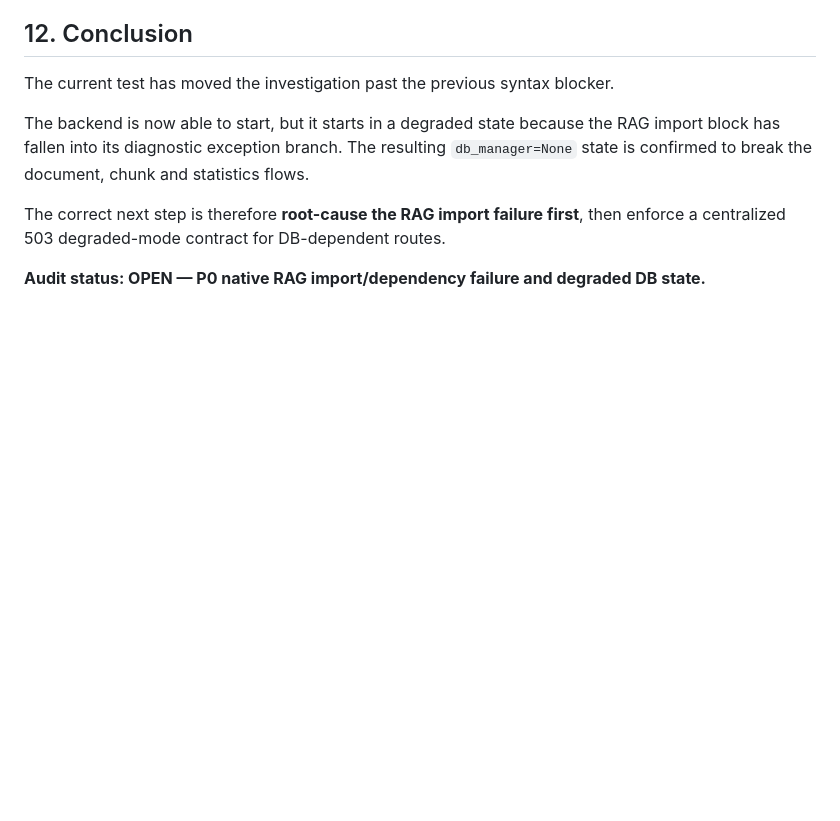
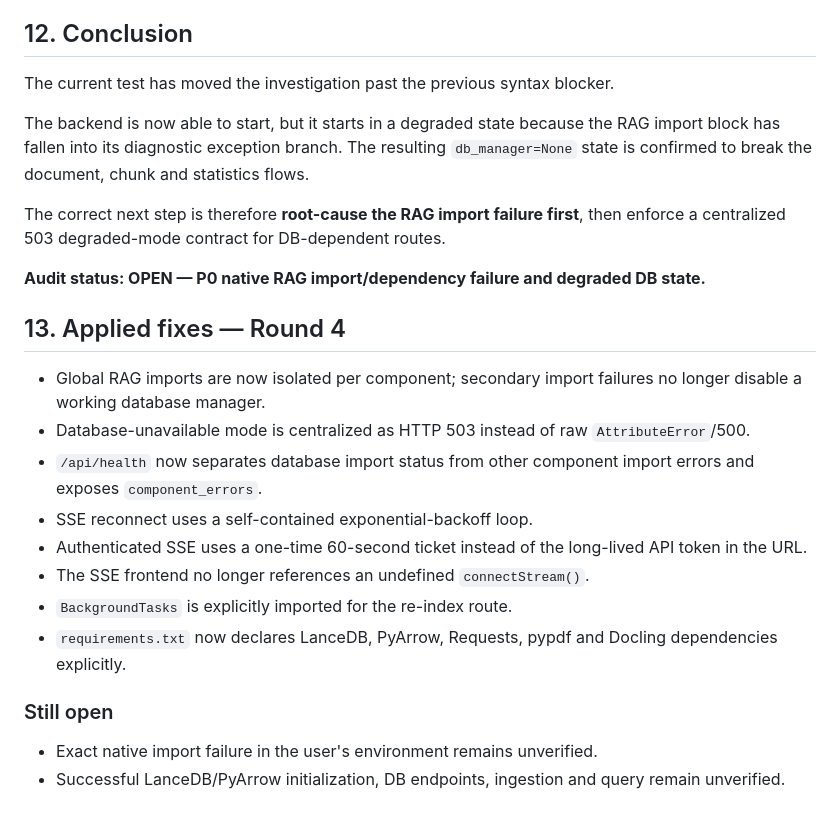
Before and after one commit to supergamer002/RAG_AI, a Markdown page: AUDIT.md, the part around the change. Rendered like a GitHub page; blank space fills up the shorter version.

Commit message:
docs: record round 4 fixes in audit

```diff
--- a/AUDIT.md
+++ b/AUDIT.md
@@ -318,3 +318,20 @@ The backend is now able to start, but it starts in a degraded state because the
 The correct next step is therefore **root-cause the RAG import failure first**, then enforce a centralized 503 degraded-mode contract for DB-dependent routes.
 
 **Audit status: OPEN — P0 native RAG import/dependency failure and degraded DB state.**
+
+
+## 13. Applied fixes — Round 4
+
+- Global RAG imports are now isolated per component; secondary import failures no longer disable a working database manager.
+- Database-unavailable mode is centralized as HTTP 503 instead of raw `AttributeError`/500.
+- `/api/health` now separates database import status from other component import errors and exposes `component_errors`.
+- SSE reconnect uses a self-contained exponential-backoff loop.
+- Authenticated SSE uses a one-time 60-second ticket instead of the long-lived API token in the URL.
+- The SSE frontend no longer references an undefined `connectStream()`.
+- `BackgroundTasks` is explicitly imported for the re-index route.
+- `requirements.txt` now declares LanceDB, PyArrow, Requests, pypdf and Docling dependencies explicitly.
+
+### Still open
+
+- Exact native import failure in the user's environment remains unverified.
+- Successful LanceDB/PyArrow initialization, DB endpoints, ingestion and query remain unverified.
```
